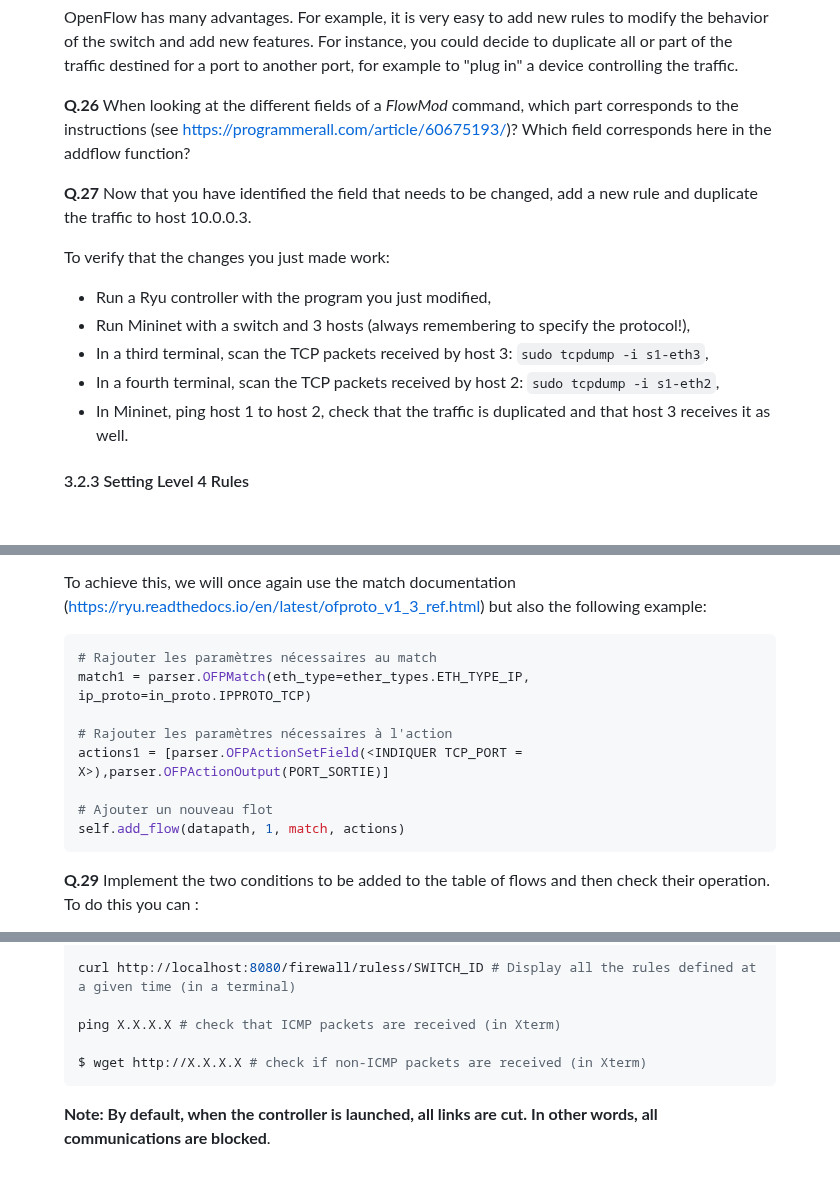
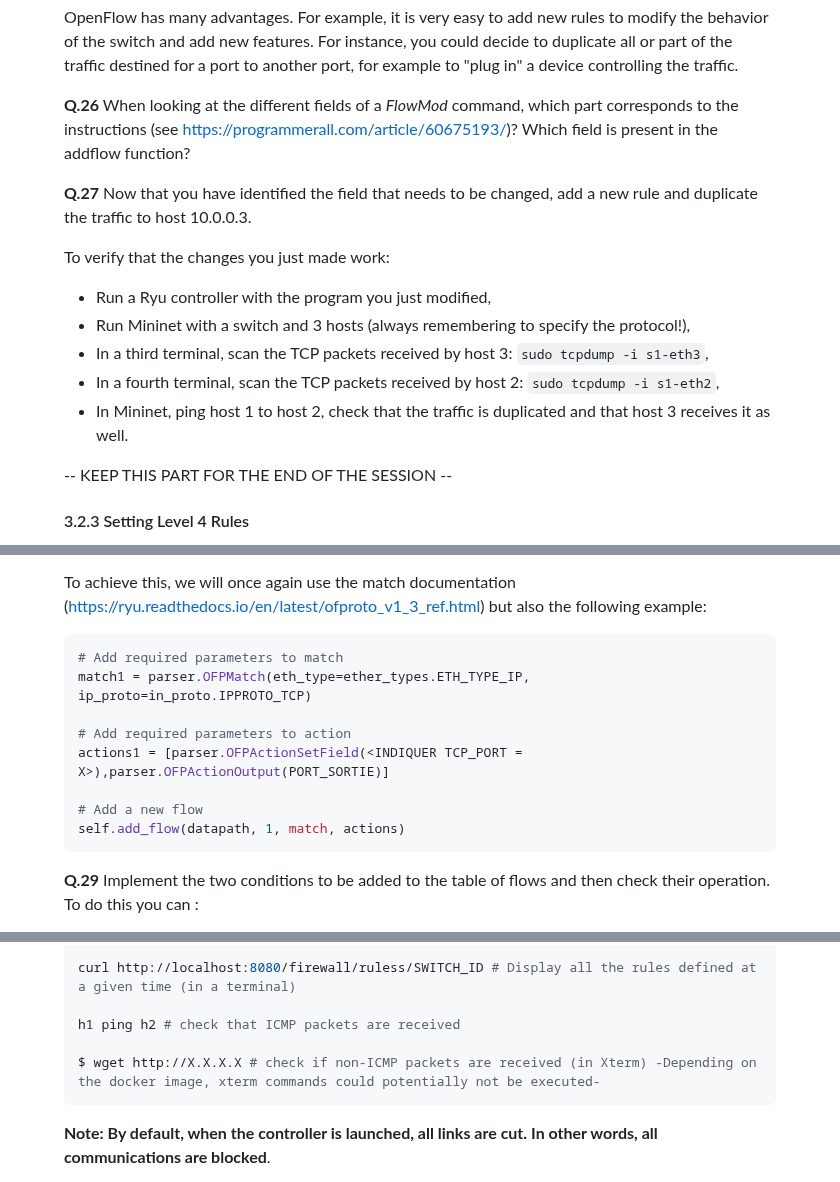
Before and after one commit to lmendiboure/5G-Course, a Markdown page: SDN/ReadME.md, 3 parts joined by grey strips. GitHub-like rendering; blank space fills up the shorter version.

````diff
--- a/SDN/ReadME.md
+++ b/SDN/ReadME.md
@@ -341,7 +360,7 @@ What you will only have to change on this line are the keywords *IP_SRC* and *IP
 
 OpenFlow has many advantages. For example, it is very easy to add new rules to modify the behavior of the switch and add new features. For instance, you could decide to duplicate all or part of the traffic destined for a port to another port, for example to "plug in" a device controlling the traffic.
 
-**Q.26** When looking at the different fields of a *FlowMod* command, which part corresponds to the instructions (see https://programmerall.com/article/60675193/)? Which field corresponds here in the addflow function?
+**Q.26** When looking at the different fields of a *FlowMod* command, which part corresponds to the instructions (see https://programmerall.com/article/60675193/)? Which field is present in the addflow function?
 
 **Q.27** Now that you have identified the field that needs to be changed, add a new rule and duplicate the traffic to host 10.0.0.3.
 
@@ -352,7 +371,7 @@ To verify that the changes you just made work:
   * In a fourth terminal, scan the TCP packets received by host 2: `sudo tcpdump -i s1-eth2`,
   * In Mininet, ping host 1 to host 2, check that the traffic is duplicated and that host 3 receives it as well.
 
-
+-- KEEP THIS PART FOR THE END OF THE SESSION --
 #### 3.2.3 Setting Level 4 Rules ####
 
 **Q.28** What is the difference between level 3 and level 4 (OSI model)? What could be the interest of setting up rules at this level?
@@ -372,13 +391,13 @@ What we will have to do here is composed of two steps:
 To achieve this, we will once again use the match documentation (https://ryu.readthedocs.io/en/latest/ofproto_v1_3_ref.html) but also the following example:
 
 ```ruby
-# Rajouter les paramètres nécessaires au match
+# Add required parameters to match
 match1 = parser.OFPMatch(eth_type=ether_types.ETH_TYPE_IP, ip_proto=in_proto.IPPROTO_TCP)
 
-# Rajouter les paramètres nécessaires à l'action
+# Add required parameters to action
 actions1 = [parser.OFPActionSetField(<INDIQUER TCP_PORT = X>),parser.OFPActionOutput(PORT_SORTIE)]
 
-# Ajouter un nouveau flot
+# Add a new flow
 self.add_flow(datapath, 1, match, actions)
 ```
 
@@ -437,9 +456,9 @@ $ curl -X DELETE -d '{"rule_id": "X"}' http://localhost:8080/firewall/rules/SWIT
 
 curl http://localhost:8080/firewall/ruless/SWITCH_ID # Display all the rules defined at a given time (in a terminal)
 
-ping X.X.X.X # check that ICMP packets are received (in Xterm)
+h1 ping h2 # check that ICMP packets are received
 
-$ wget http://X.X.X.X # check if non-ICMP packets are received (in Xterm)
+$ wget http://X.X.X.X # check if non-ICMP packets are received (in Xterm) -Depending on the docker image, xterm commands could potentially not be executed-
 ```
 **Note: By default, when the controller is launched, all links are cut. In other words, all communications are blocked**.
 
````
Also changed, not shown: other parts of SDN/ReadME.md (+51 -30 lines).
